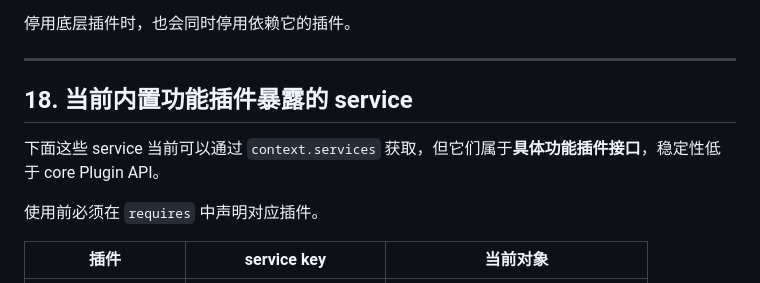
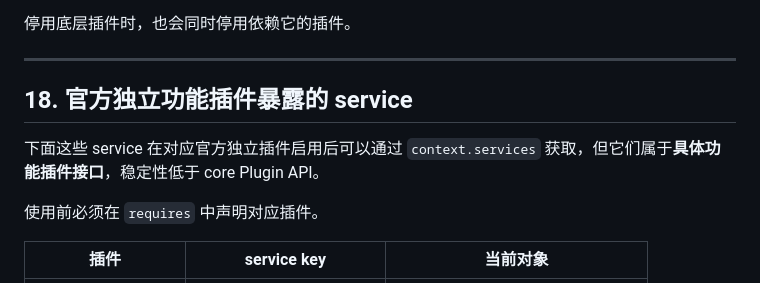
Before and after one commit to Yiyue345/fuckclassroom, a Markdown page: docs/plugin-api.md, the part around the change. GitHub-like rendering.

Commit message:
docs(api): distinguish core builtin from official external plugins

```diff
--- a/docs/plugin-api.md
+++ b/docs/plugin-api.md
@@ -1184,9 +1184,9 @@ if context.registry.is_enabled("classroom"):
 
 ---
 
-## 18. 当前内置功能插件暴露的 service
-
-下面这些 service 当前可以通过 `context.services` 获取，但它们属于**具体功能插件接口**，稳定性低于 core Plugin API。
+## 18. 官方独立功能插件暴露的 service
+
+下面这些 service 在对应官方独立插件启用后可以通过 `context.services` 获取，但它们属于**具体功能插件接口**，稳定性低于 core Plugin API。
 
 使用前必须在 `requires` 中声明对应插件。
 
```
